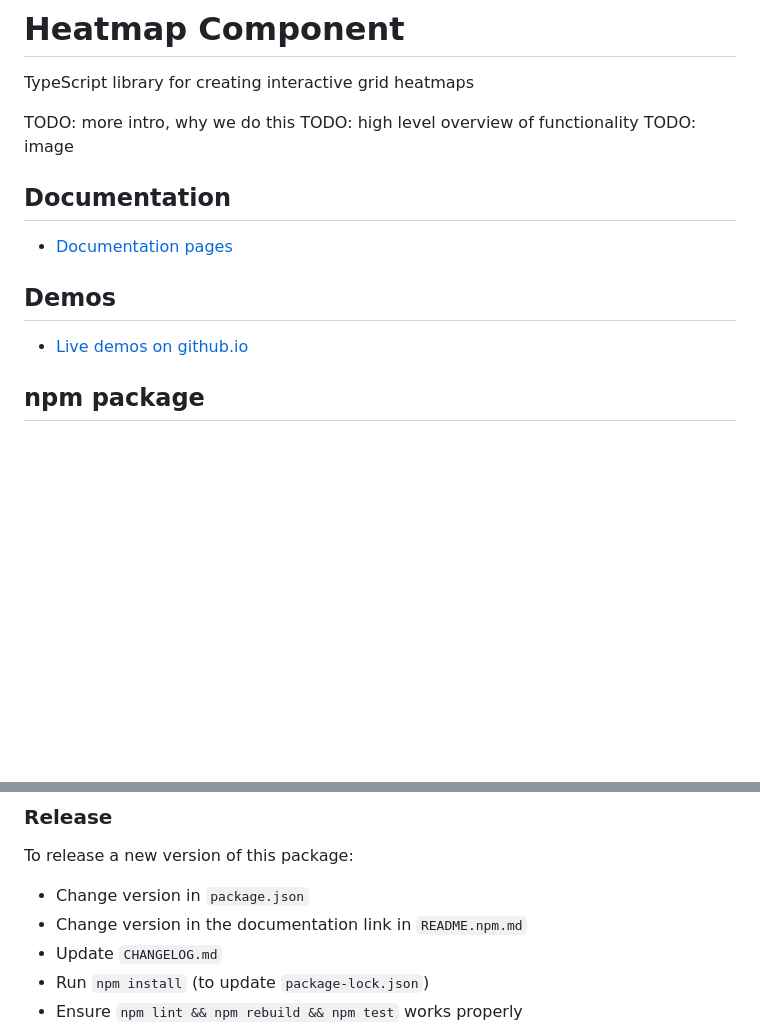
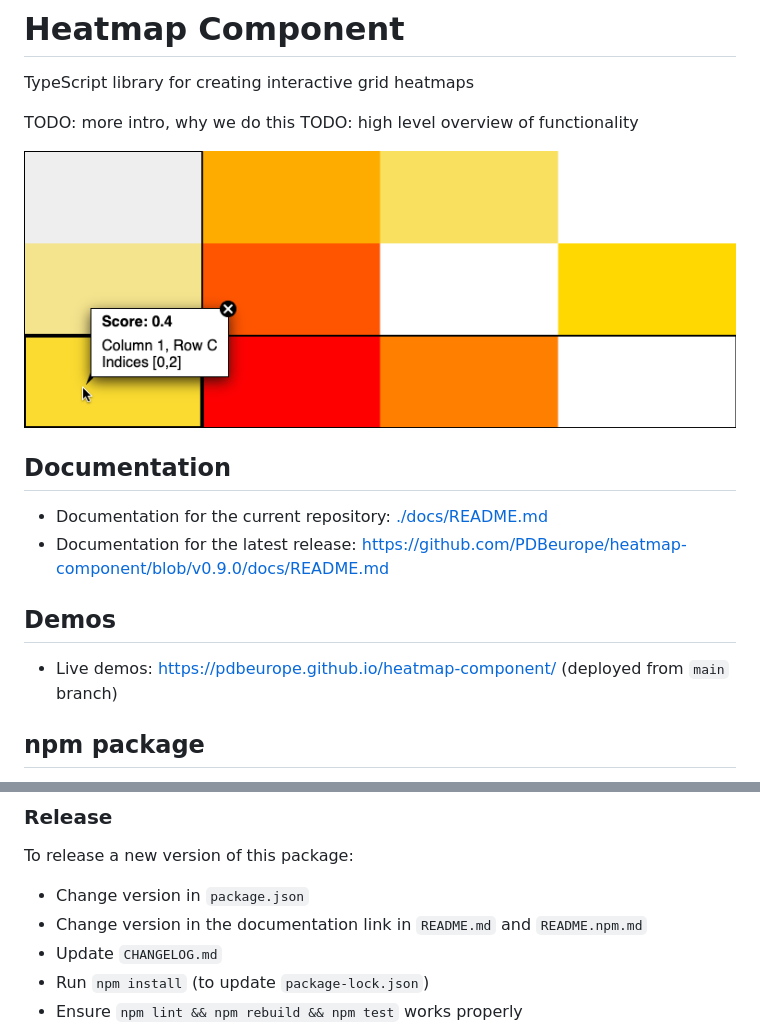
Before and after one commit to PDBeurope/heatmap-component, a Markdown page: README.md, 2 parts joined by grey strips. GitHub-like rendering; pictures changed too: docs/heatmap-component.png (added); blank space fills up the shorter version.

Commit message:
Image in README.md

```diff
--- a/README.md
+++ b/README.md
@@ -6,15 +6,17 @@ TypeScript library for creating interactive grid heatmaps
 
 TODO: more intro, why we do this
 TODO: high level overview of functionality
-TODO: image
+
+![Heatmap Component](./docs/heatmap-component.png)
 
 ## Documentation
 
--   [Documentation pages](./docs/README.md)
+-   Documentation for the current repository: [./docs/README.md](./docs/README.md)
+-   Documentation for the latest release: <https://github.com/PDBeurope/heatmap-component/blob/v0.9.0/docs/README.md>
 
 ## Demos
 
--   [Live demos on github.io](https://pdbeurope.github.io/heatmap-component/)
+-   Live demos: <https://pdbeurope.github.io/heatmap-component/> (deployed from `main` branch)
 
 ## npm package
 
@@ -49,7 +51,7 @@ Then go to http://localhost:7000/
 To release a new version of this package:
 
 -   Change version in `package.json`
--   Change version in the documentation link in `README.npm.md`
+-   Change version in the documentation link in `README.md` and `README.npm.md`
 -   Update `CHANGELOG.md`
 -   Run `npm install` (to update `package-lock.json`)
 -   Ensure `npm lint && npm rebuild && npm test` works properly
```
Also changed, not shown: 4 other files.
